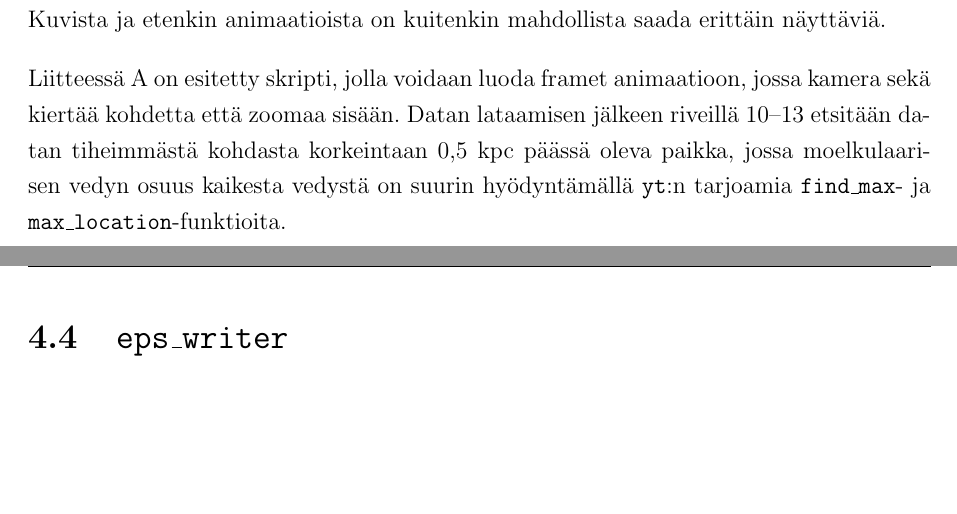
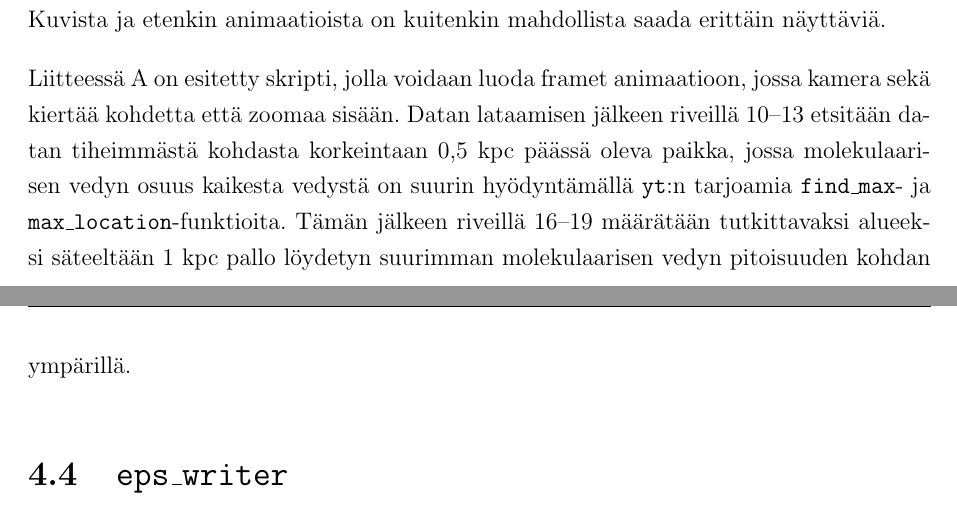
Before and after one commit to aajarven/kandi-yde, a LaTeX document (tex/kandi.tex): two parts of pages 13 and 14 of 18, joined at a grey line, cut so that both start at the same text, the shorter picture padded with empty space. Compiled offline with pdfLaTeX.

Commit message:
edellinen tällä kertaa tallennettuna

```diff
--- a/tex/kandi.tex
+++ b/tex/kandi.tex
@@ -285,7 +285,7 @@ Listingissä \ref{koodi:projection} on esitetty yksinkertaisen projektion tallen
 \subsection{3D}
 Tilavuusrenderöinnit tuovat usein tutkittavan kohteen kolmiulotteisen rakenteen esiin projektioita ja läpileikkauksia intuitiivisemmin. Yksittäiset kuvat saattavat kuitenkin olla vaikeasti tulkittavia, sillä kohteiden etäisyyttä katsojasta on usein vaikeaa hahmottaa. Kuvista ja etenkin animaatioista on kuitenkin mahdollista saada erittäin näyttäviä.
 
-Liitteessä \ref{koodi:volume-spiraali} on esitetty skripti, jolla voidaan luoda framet animaatioon, jossa kamera sekä kiertää kohdetta että zoomaa sisään. Datan lataamisen jälkeen riveillä 10--13 etsitään datan tiheimmästä kohdasta korkeintaan 0,5 kpc päässä oleva paikka, jossa moelkulaarisen vedyn osuus kaikesta vedystä on suurin hyödyntämällä \yt :n tarjoamia \texttt{find\_max}- ja \texttt{max\_location}-funktioita.
+Liitteessä \ref{koodi:volume-spiraali} on esitetty skripti, jolla voidaan luoda framet animaatioon, jossa kamera sekä kiertää kohdetta että zoomaa sisään. Datan lataamisen jälkeen riveillä 10--13 etsitään datan tiheimmästä kohdasta korkeintaan 0,5 kpc päässä oleva paikka, jossa molekulaarisen vedyn osuus kaikesta vedystä on suurin hyödyntämällä \yt :n tarjoamia \texttt{find\_max}- ja \texttt{max\_location}-funktioita. Tämän jälkeen riveillä 16--19 määrätään tutkittavaksi alueeksi säteeltään 1 kpc pallo löydetyn suurimman molekulaarisen vedyn pitoisuuden kohdan ympärillä.
 
 \subsection{\texttt{eps\_writer}}
 
```
Also changed, not shown: tex/kandi.pdf.
